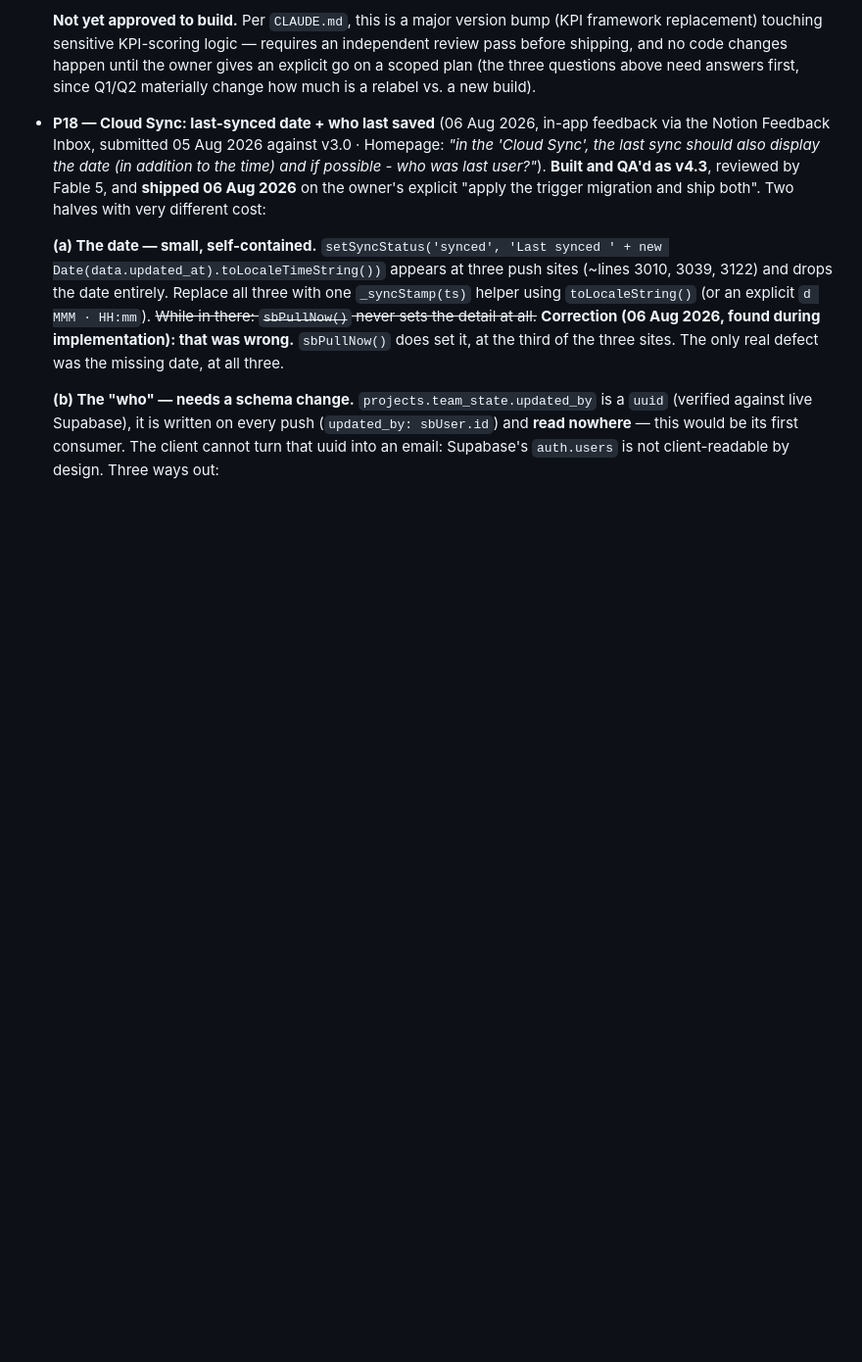
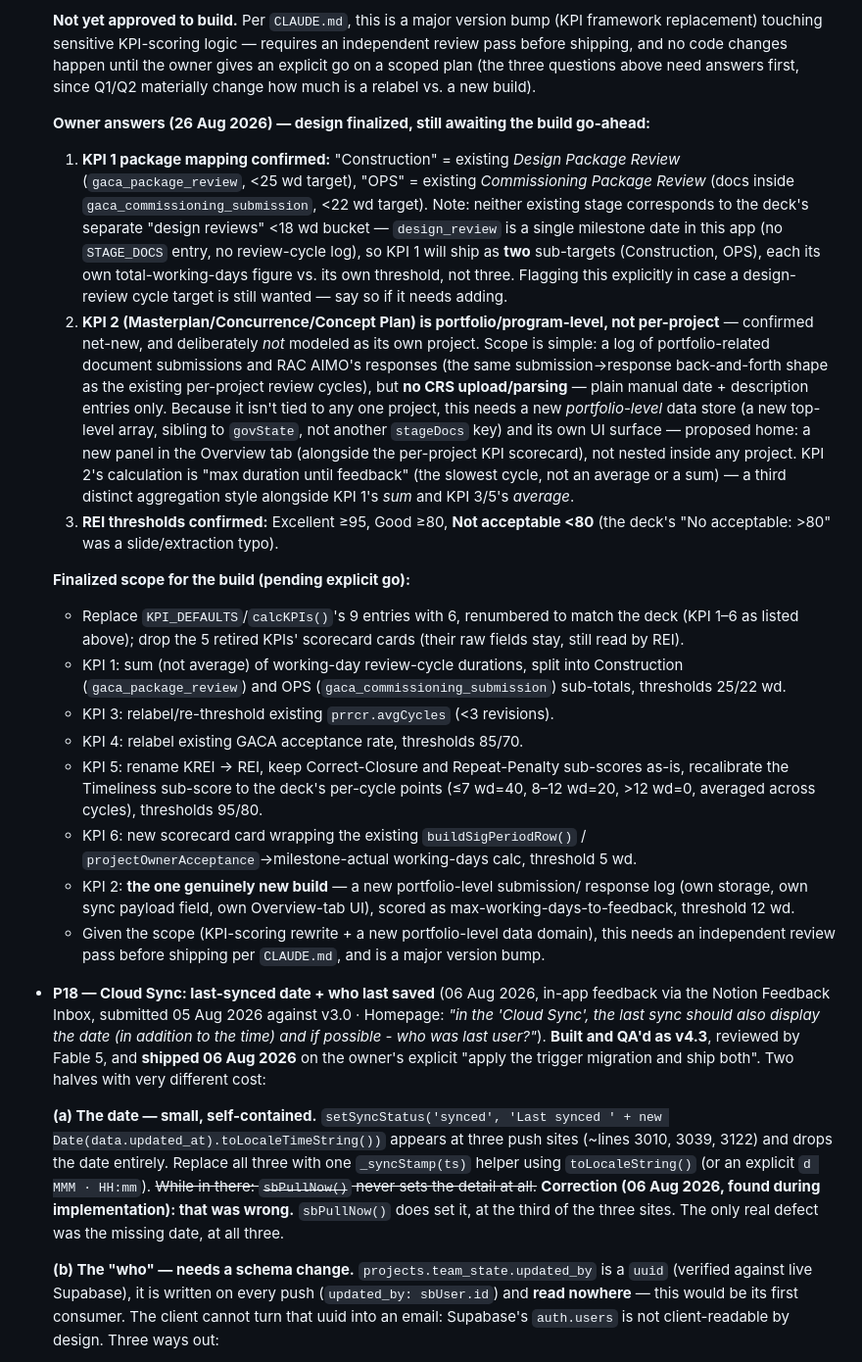
Before and after one commit to idean92/aimo-projects-tracker, a Markdown page: PENDING_CHANGES.md, the part around the change. Shown at 98% size. Drawn GitHub-style; blank space fills up the shorter version.

Commit message:
P21: finalize KPI-replacement design from owner answers
Locks in KPI 1's two-way package mapping (Construction/OPS), KPI 2 as
a new portfolio-level submission/response log (not per-project), and
the corrected REI threshold bands. Documentation only, still awaiting
an explicit go before touching aimo-tracker.html.

```diff
--- a/PENDING_CHANGES.md
+++ b/PENDING_CHANGES.md
@@ -144,6 +144,55 @@ process in `CLAUDE.md`. Newest items at the top of each section.
   the owner gives an explicit go on a scoped plan (the three questions above
   need answers first, since Q1/Q2 materially change how much is a relabel vs.
   a new build).
+
+  **Owner answers (26 Aug 2026) — design finalized, still awaiting the build
+  go-ahead:**
+  1. **KPI 1 package mapping confirmed:** "Construction" = existing *Design
+     Package Review* (`gaca_package_review`, <25 wd target), "OPS" = existing
+     *Commissioning Package Review* (docs inside `gaca_commissioning_submission`,
+     <22 wd target). Note: neither existing stage corresponds to the deck's
+     separate "design reviews" <18 wd bucket — `design_review` is a single
+     milestone date in this app (no `STAGE_DOCS` entry, no review-cycle log),
+     so KPI 1 will ship as **two** sub-targets (Construction, OPS), each its
+     own total-working-days figure vs. its own threshold, not three. Flagging
+     this explicitly in case a design-review cycle target is still wanted —
+     say so if it needs adding.
+  2. **KPI 2 (Masterplan/Concurrence/Concept Plan) is portfolio/program-level,
+     not per-project** — confirmed net-new, and deliberately *not* modeled as
+     its own project. Scope is simple: a log of portfolio-related document
+     submissions and RAC AIMO's responses (the same submission→response
+     back-and-forth shape as the existing per-project review cycles), but
+     **no CRS upload/parsing** — plain manual date + description entries only.
+     Because it isn't tied to any one project, this needs a new *portfolio-level*
+     data store (a new top-level array, sibling to `govState`, not another
+     `stageDocs` key) and its own UI surface — proposed home: a new panel in
+     the Overview tab (alongside the per-project KPI scorecard), not nested
+     inside any project. KPI 2's calculation is "max duration until feedback"
+     (the slowest cycle, not an average or a sum) — a third distinct
+     aggregation style alongside KPI 1's *sum* and KPI 3/5's *average*.
+  3. **REI thresholds confirmed:** Excellent ≥95, Good ≥80, **Not acceptable
+     <80** (the deck's "No acceptable: >80" was a slide/extraction typo).
+
+  **Finalized scope for the build (pending explicit go):**
+  - Replace `KPI_DEFAULTS`/`calcKPIs()`'s 9 entries with 6, renumbered to match
+    the deck (KPI 1–6 as listed above); drop the 5 retired KPIs' scorecard
+    cards (their raw fields stay, still read by REI).
+  - KPI 1: sum (not average) of working-day review-cycle durations, split into
+    Construction (`gaca_package_review`) and OPS (`gaca_commissioning_submission`)
+    sub-totals, thresholds 25/22 wd.
+  - KPI 3: relabel/re-threshold existing `prrcr.avgCycles` (<3 revisions).
+  - KPI 4: relabel existing GACA acceptance rate, thresholds 85/70.
+  - KPI 5: rename KREI → REI, keep Correct-Closure and Repeat-Penalty sub-scores
+    as-is, recalibrate the Timeliness sub-score to the deck's per-cycle points
+    (≤7 wd=40, 8–12 wd=20, >12 wd=0, averaged across cycles), thresholds 95/80.
+  - KPI 6: new scorecard card wrapping the existing `buildSigPeriodRow()` /
+    `projectOwnerAcceptance`→milestone-actual working-days calc, threshold 5 wd.
+  - KPI 2: **the one genuinely new build** — a new portfolio-level submission/
+    response log (own storage, own sync payload field, own Overview-tab UI),
+    scored as max-working-days-to-feedback, threshold 12 wd.
+  - Given the scope (KPI-scoring rewrite + a new portfolio-level data domain),
+    this needs an independent review pass before shipping per `CLAUDE.md`, and
+    is a major version bump.
 - **P18 — Cloud Sync: last-synced date + who last saved** (06 Aug 2026, in-app
   feedback via the Notion Feedback Inbox, submitted 05 Aug 2026 against v3.0 ·
   Homepage: *"in the 'Cloud Sync', the last sync should also display the date (in
```
